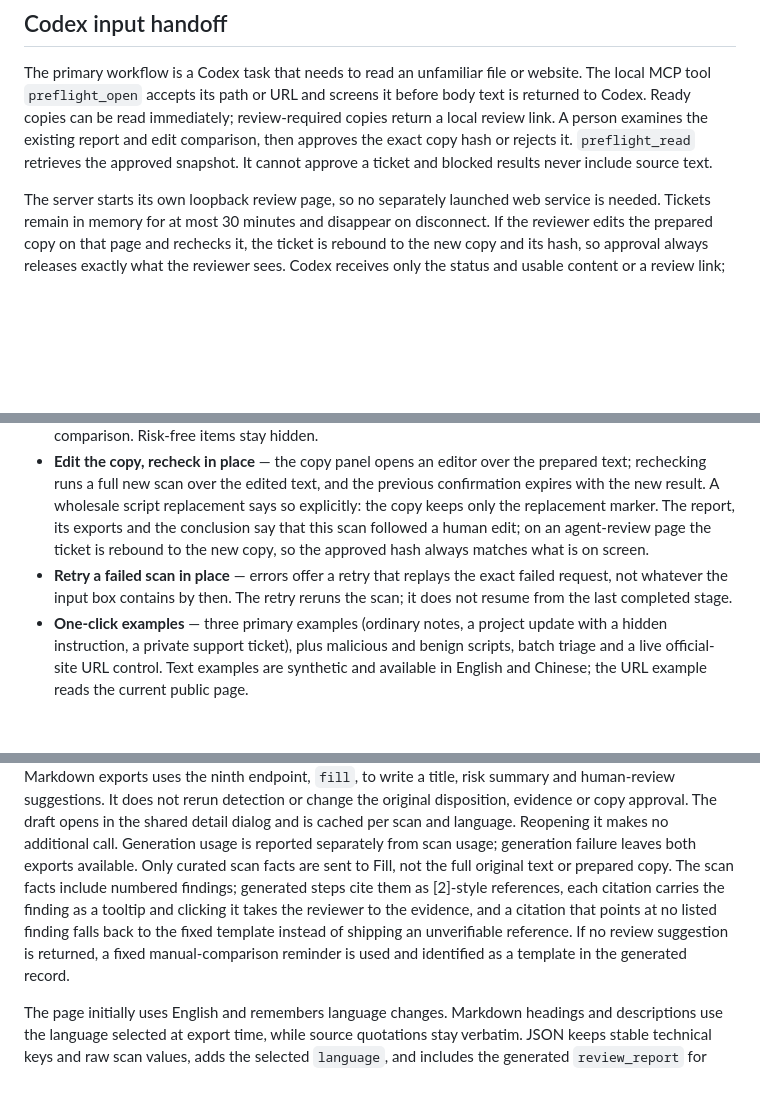
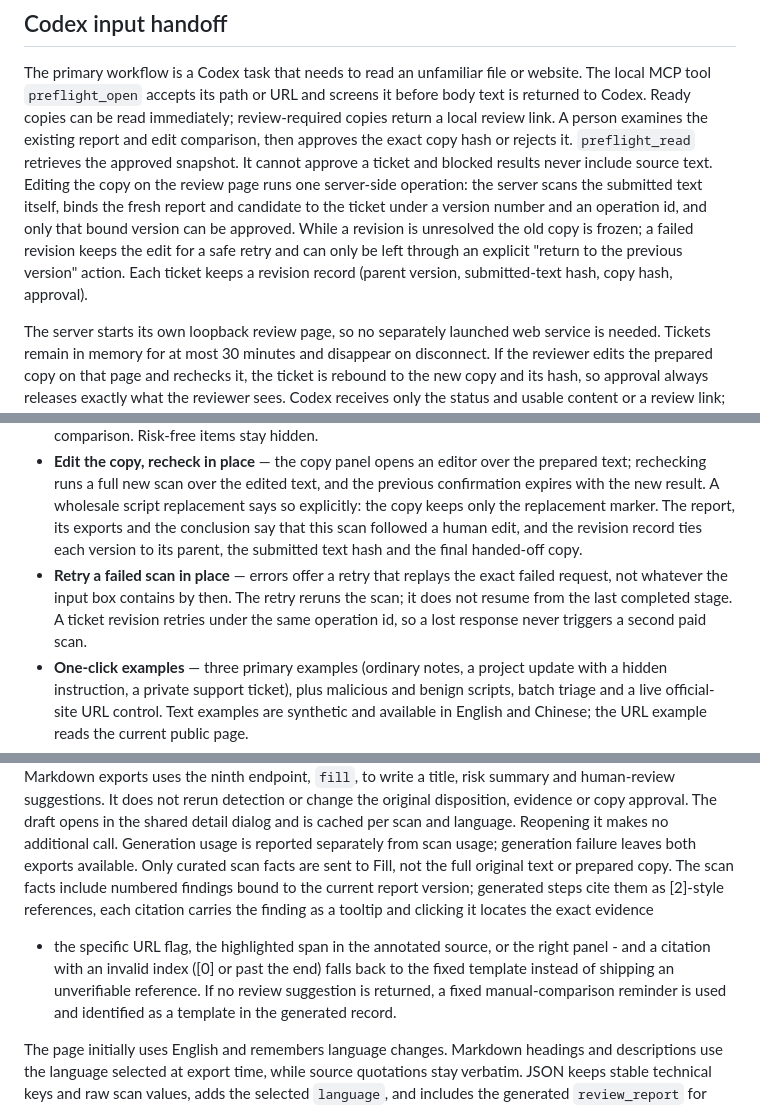
Before and after one commit to miunerofrade/preflight, a Markdown page: README.md, 3 parts joined by grey strips. Rendered like a GitHub page; blank space fills up the shorter version.

Commit message:
docs: document the server-owned revision flow and version records

```diff
--- a/README.md
+++ b/README.md
@@ -22,6 +22,12 @@ text is returned to Codex. Ready copies can be read immediately; review-required
 return a local review link. A person examines the existing report and edit comparison,
 then approves the exact copy hash or rejects it. `preflight_read` retrieves the approved
 snapshot. It cannot approve a ticket and blocked results never include source text.
+Editing the copy on the review page runs one server-side operation: the server scans the
+submitted text itself, binds the fresh report and candidate to the ticket under a version
+number and an operation id, and only that bound version can be approved. While a revision
+is unresolved the old copy is frozen; a failed revision keeps the edit for a safe retry
+and can only be left through an explicit "return to the previous version" action. Each
+ticket keeps a revision record (parent version, submitted-text hash, copy hash, approval).
 
 The server starts its own loopback review page, so no separately launched web service is
 needed. Tickets remain in memory for at most 30 minutes and disappear on disconnect.
@@ -103,11 +109,12 @@ the same screening and a full record.
   text; rechecking runs a full new scan over the edited text, and the previous
   confirmation expires with the new result. A wholesale script replacement says so
   explicitly: the copy keeps only the replacement marker. The report, its exports and the
-  conclusion say that this scan followed a human edit; on an agent-review page the ticket
-  is rebound to the new copy, so the approved hash always matches what is on screen.
+  conclusion say that this scan followed a human edit, and the revision record ties each
+  version to its parent, the submitted text hash and the final handed-off copy.
 - **Retry a failed scan in place** — errors offer a retry that replays the exact failed
   request, not whatever the input box contains by then. The retry reruns the scan; it
-  does not resume from the last completed stage.
+  does not resume from the last completed stage. A ticket revision retries under the same
+  operation id, so a lost response never triggers a second paid scan.
 - **One-click examples** — three primary examples (ordinary notes, a project update with
   a hidden instruction, a private support ticket), plus malicious and benign scripts,
   batch triage and a live official-site URL control. Text examples are synthetic and
@@ -217,11 +224,12 @@ It does not rerun detection or change the original disposition, evidence or copy
 The draft opens in the shared detail dialog and is cached per scan and language. Reopening
 it makes no additional call. Generation usage is reported separately from scan usage;
 generation failure leaves both exports available. Only curated scan facts are sent to Fill,
-not the full original text or prepared copy. The scan facts include numbered findings;
-generated steps cite them as [2]-style references, each citation carries the finding as a
-tooltip and clicking it takes the reviewer to the evidence, and a citation that points at
-no listed finding falls back to the fixed template instead of shipping an unverifiable
-reference. If no review suggestion is returned, a fixed manual-comparison reminder is used
+not the full original text or prepared copy. The scan facts include numbered findings
+bound to the current report version; generated steps cite them as [2]-style references,
+each citation carries the finding as a tooltip and clicking it locates the exact evidence
+- the specific URL flag, the highlighted span in the annotated source, or the right
+panel - and a citation with an invalid index ([0] or past the end) falls back to the
+fixed template instead of shipping an unverifiable reference. If no review suggestion is returned, a fixed manual-comparison reminder is used
 and identified as a template in the generated record.
 
 The page initially uses English and remembers language changes. Markdown headings and
```
